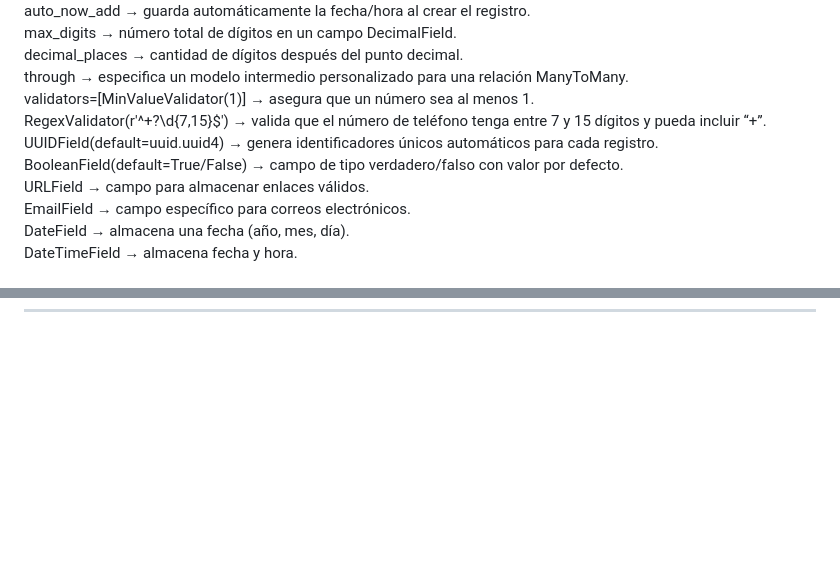
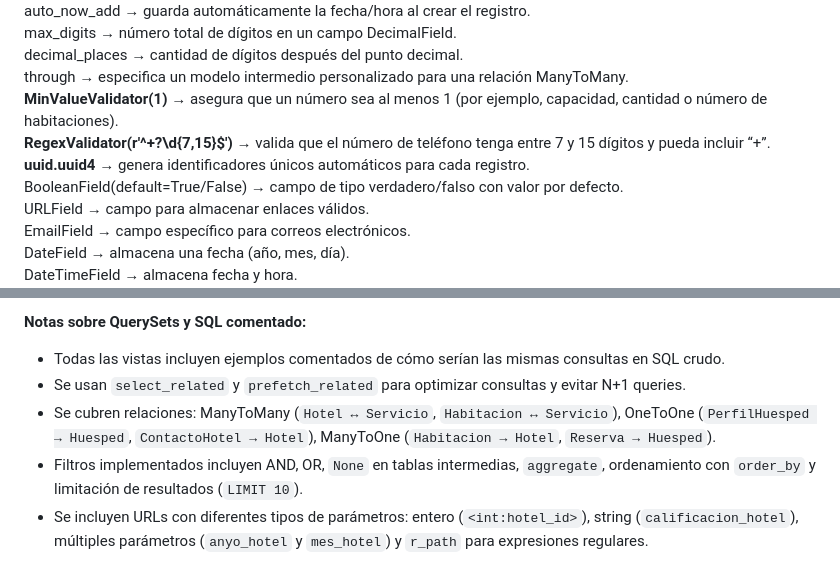
Before and after one commit to antoniopoligonosur/PracticaHotel, a Markdown page: README.md, 2 parts joined by grey strips. GitHub-like rendering; blank space fills up the shorter version.

```diff
--- a/README.md
+++ b/README.md
@@ -101,9 +106,9 @@ auto_now_add → guarda automáticamente la fecha/hora al crear el registro.
 max_digits → número total de dígitos en un campo DecimalField.
 decimal_places → cantidad de dígitos después del punto decimal.
 through → especifica un modelo intermedio personalizado para una relación ManyToMany.
-validators=[MinValueValidator(1)] → asegura que un número sea al menos 1.
-RegexValidator(r'^\+?\d{7,15}$') → valida que el número de teléfono tenga entre 7 y 15 dígitos y pueda incluir “+”.
-UUIDField(default=uuid.uuid4) → genera identificadores únicos automáticos para cada registro.
+**MinValueValidator(1)** → asegura que un número sea al menos 1 (por ejemplo, capacidad, cantidad o número de habitaciones).
+**RegexValidator(r'^\+?\d{7,15}$')** → valida que el número de teléfono tenga entre 7 y 15 dígitos y pueda incluir “+”.
+**uuid.uuid4** → genera identificadores únicos automáticos para cada registro.
 BooleanField(default=True/False) → campo de tipo verdadero/falso con valor por defecto.
 URLField → campo para almacenar enlaces válidos.
 EmailField → campo específico para correos electrónicos.
@@ -152,0 +176,6 @@ bothify: fake.bothify('??######') → generar pasaportes o códigos con letras y
+**Notas sobre QuerySets y SQL comentado:**
+- Todas las vistas incluyen ejemplos comentados de cómo serían las mismas consultas en SQL crudo.
+- Se usan `select_related` y `prefetch_related` para optimizar consultas y evitar N+1 queries.
+- Se cubren relaciones: ManyToMany (`Hotel ↔ Servicio`, `Habitacion ↔ Servicio`), OneToOne (`PerfilHuesped → Huesped`, `ContactoHotel → Hotel`), ManyToOne (`Habitacion → Hotel`, `Reserva → Huesped`).
+- Filtros implementados incluyen AND, OR, `None` en tablas intermedias, `aggregate`, ordenamiento con `order_by` y limitación de resultados (`LIMIT 10`).
+- Se incluyen URLs con diferentes tipos de parámetros: entero (`<int:hotel_id>`), string (`calificacion_hotel`), múltiples parámetros (`anyo_hotel` y `mes_hotel`) y `r_path` para expresiones regulares.
```
Also changed, not shown: other parts of README.md (+34 -11 lines).
